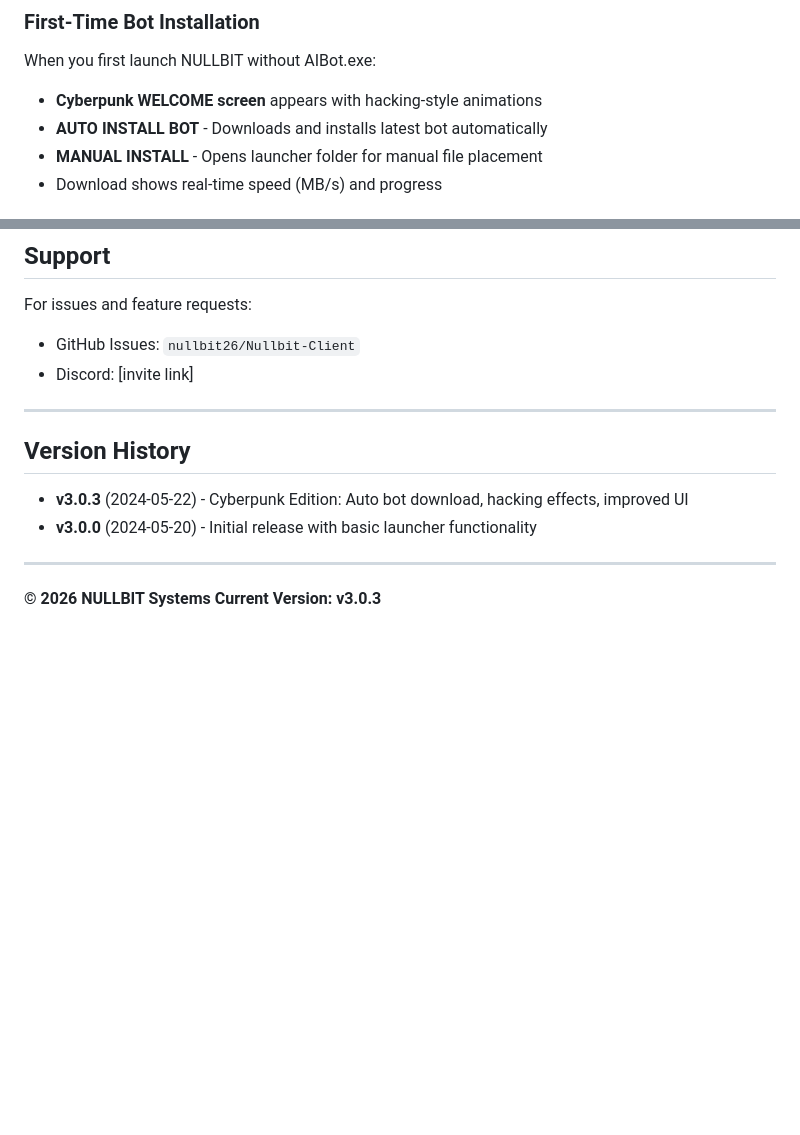
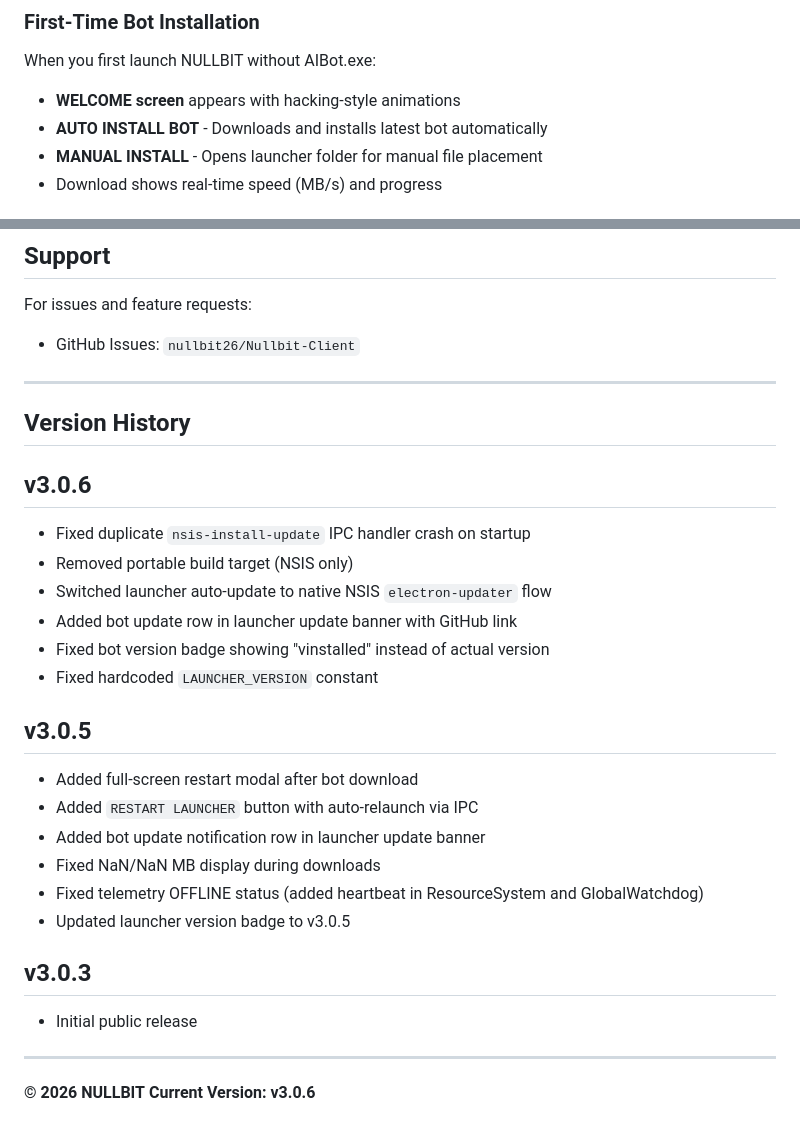
Before and after one commit to nullbit26/Nullbit-Launcher, a Markdown page: README.md, 2 parts joined by grey strips. Drawn GitHub-style; blank space fills up the shorter version.

```diff
--- a/README.md
+++ b/README.md
@@ -76,7 +76,7 @@ https://platform.openai.com/assistants
 
 ### First-Time Bot Installation
 When you first launch NULLBIT without AIBot.exe:
-- **Cyberpunk WELCOME screen** appears with hacking-style animations
+- **WELCOME screen** appears with hacking-style animations
 - **AUTO INSTALL BOT** - Downloads and installs latest bot automatically
 - **MANUAL INSTALL** - Opens launcher folder for manual file placement
 - Download shows real-time speed (MB/s) and progress
@@ -134,16 +134,32 @@ When you first launch NULLBIT without AIBot.exe:
 
 For issues and feature requests:
 - GitHub Issues: `nullbit26/Nullbit-Client`
-- Discord: [invite link]
 
 ---
 
 ## Version History
 
-- **v3.0.3** (2024-05-22) - Cyberpunk Edition: Auto bot download, hacking effects, improved UI
-- **v3.0.0** (2024-05-20) - Initial release with basic launcher functionality
+## v3.0.6
+- Fixed duplicate `nsis-install-update` IPC handler crash on startup
+- Removed portable build target (NSIS only)
+- Switched launcher auto-update to native NSIS `electron-updater` flow
+- Added bot update row in launcher update banner with GitHub link
+- Fixed bot version badge showing "vinstalled" instead of actual version
+- Fixed hardcoded `LAUNCHER_VERSION` constant
+
+## v3.0.5
+- Added full-screen restart modal after bot download
+- Added `RESTART LAUNCHER` button with auto-relaunch via IPC
+- Added bot update notification row in launcher update banner
+- Fixed NaN/NaN MB display during downloads
+- Fixed telemetry OFFLINE status (added heartbeat in ResourceSystem and GlobalWatchdog)
+- Updated launcher version badge to v3.0.5
+
+## v3.0.3
+- Initial public release
+
 
 ---
 
-**© 2026 NULLBIT Systems**
-**Current Version: v3.0.3**
+**© 2026 NULLBIT**
+**Current Version: v3.0.6**
```
